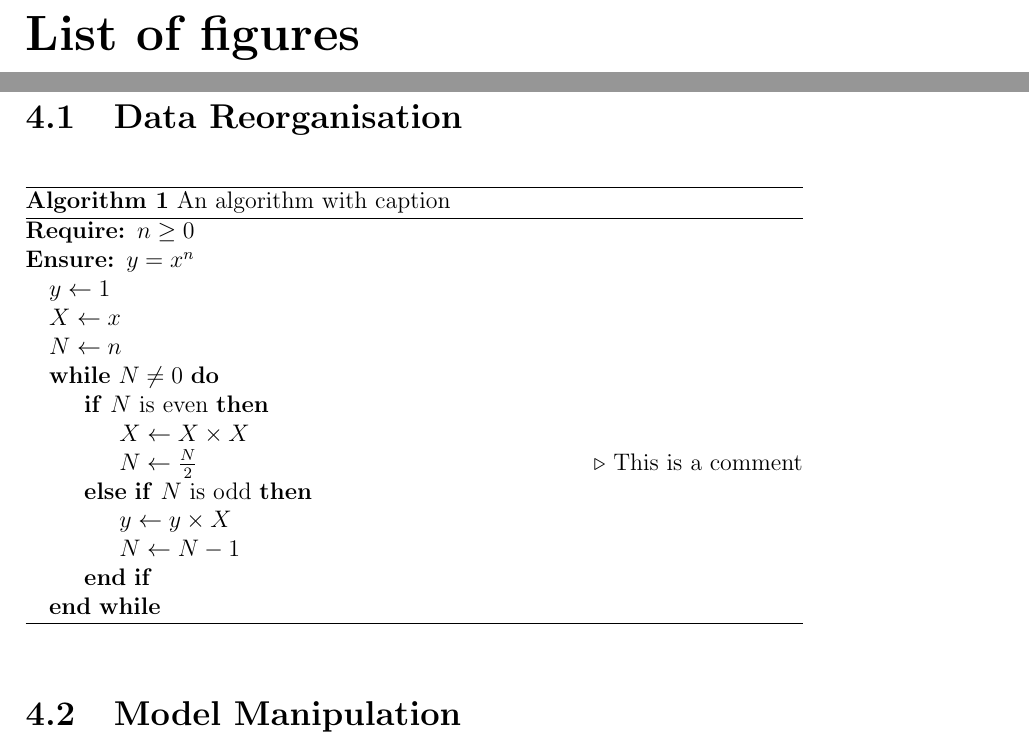
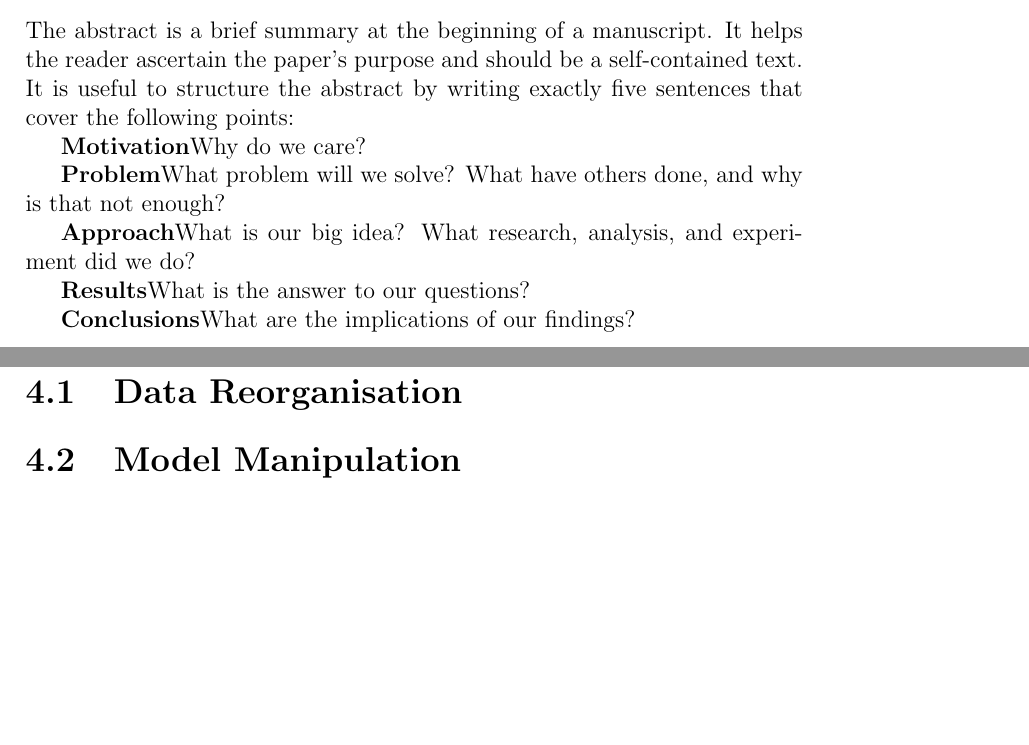
Before and after one commit to NikolajHee/BACHELOR_THESIS, a LaTeX thesis (thesis/main.tex, which reads thesis/Sections/Abstract.tex, thesis/Sections/MachineUnlearning.tex, thesis/Sections/preamble.tex): two parts of pages 4 and 16 of 22 before the commit and two parts of pages 3 and 16 of 22 after it, joined at a grey line, cut at the place of the change, the shorter picture padded with empty space. Compiled offline with pdfLaTeX.

Commit message:
current project

```diff
--- /dev/null
+++ b/thesis/Sections/Abstract.tex
@@ -0,0 +1,11 @@
+The abstract is a brief summary at the beginning of a manuscript. It helps the reader ascertain the paper’s purpose and should be a self-contained text. It is useful to structure the abstract by writing exactly five sentences that cover the following points:
+
+\textbf{Motivation}Why do we care?
+
+\textbf{Problem}What problem will we solve? What have others done, and why is that not enough?
+
+\textbf{Approach}What is our big idea? What research, analysis, and experiment did we do?
+
+\textbf{Results}What is the answer to our questions?
+
+\textbf{Conclusions}What are the implications of our findings?
--- a/thesis/Sections/MachineUnlearning.tex
+++ b/thesis/Sections/MachineUnlearning.tex
@@ -116,25 +116,7 @@
 
 
 
-\begin{algorithm}
-\caption{An algorithm with caption}\label{alg:cap}
-\begin{algorithmic}
-\Require $n \geq 0$
-\Ensure $y = x^n$
-\State $y \gets 1$
-\State $X \gets x$
-\State $N \gets n$
-\While{$N \neq 0$}
-\If{$N$ is even}
-    \State $X \gets X \times X$
-    \State $N \gets \frac{N}{2}$  \Comment{This is a comment}
-\ElsIf{$N$ is odd}
-    \State $y \gets y \times X$
-    \State $N \gets N - 1$
-\EndIf
-\EndWhile
-\end{algorithmic}
-\end{algorithm}
+
 
 
 \section{Model Manipulation}
--- a/thesis/Sections/preamble.tex
+++ b/thesis/Sections/preamble.tex
@@ -16,9 +16,9 @@
 
 
 
-\usepackage{algorithm}
-\usepackage{algpseudocode}
-
+%\usepackage{algorithm}
+%\usepackage{algpseudocode}
+\usepackage[linesnumbered, ruled]{algorithm2e}
 
 % coloring text
 \usepackage{xcolor}
@@ -33,6 +33,8 @@
 
 % definitions
 \usepackage{amsthm}
+\usepackage{amsmath}
+\usepackage{amsfonts}
 \theoremstyle{remark}
 \newtheorem{definition}{Definition}[section]
 
--- a/thesis/main.tex
+++ b/thesis/main.tex
@@ -14,11 +14,11 @@
 
 
 \chapter*{Abstract}
+\input{thesis/Sections/Abstract}
 
 
 
-
-\chapter*{List of figures}
+%\chapter*{List of figures}
 \listoffigures
 
 
```
Also changed, not shown: thesis/Sections/RepresentationLearning.tex (+71 -0 lines), code/results/frontpage.png.
